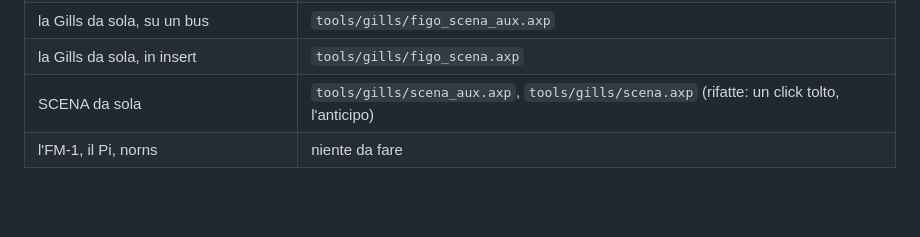
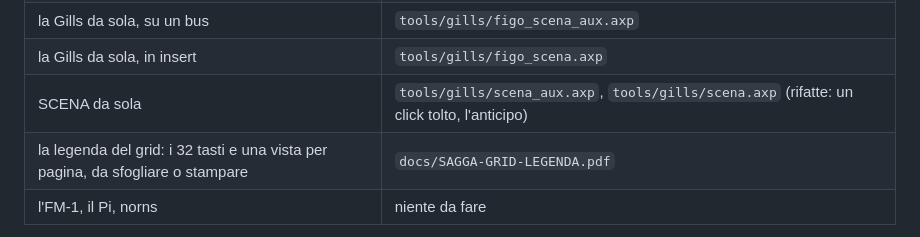
Before and after one commit to Funamboloide/Sagga-seq, a Markdown page: RELEASE-NOTES-0.32.5.md, the part around the change. Rendered like a GitHub page; blank space fills up the shorter version.

```diff
--- a/RELEASE-NOTES-0.32.5.md
+++ b/RELEASE-NOTES-0.32.5.md
@@ -13,6 +13,7 @@ della 0.32.4).
 | la Gills da sola, su un bus | `tools/gills/figo_scena_aux.axp` |
 | la Gills da sola, in insert | `tools/gills/figo_scena.axp` |
 | SCENA da sola | `tools/gills/scena_aux.axp`, `tools/gills/scena.axp` (rifatte: un click tolto, l'anticipo) |
+| la legenda del grid: i 32 tasti e una vista per pagina, da sfogliare o stampare | `docs/SAGGA-GRID-LEGENDA.pdf` |
 | l'FM-1, il Pi, norns | niente da fare |
 
 Le due patch con l'effetto le fa `tools/gills/make_bus.py` dalle patch di Microcosm e Chroma per la Gills, che adesso
```
Also changed, not shown: README.md (+3 -1 lines), docs/SAGGA-GRID.md (+8 -0 lines), tools/grid_legend/LEGGIMI.md (added, +33 -0 lines), docs/grid-legenda.png (added), 5 other files.
